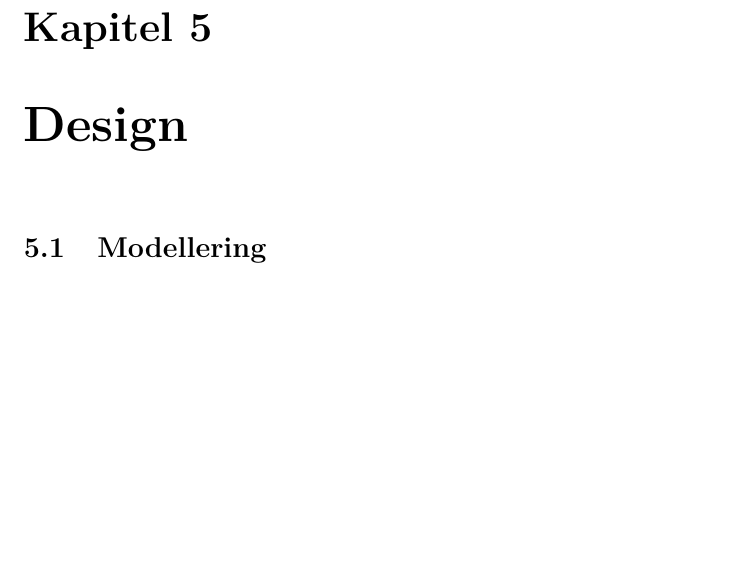
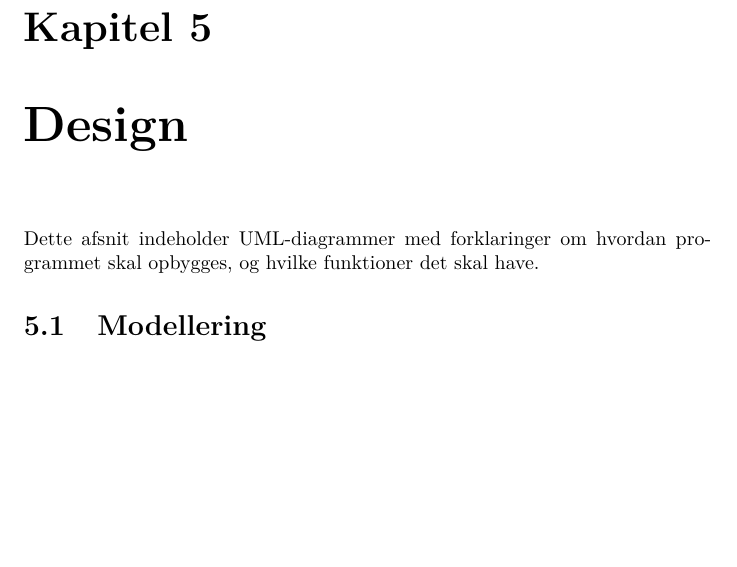
Before and after one commit to githuis/P360, a LaTeX document (Rapport/main.tex, which reads Rapport/Design/design.tex): part of page 9 of 13, cut so that both start at the same text. Compiled offline with pdfLaTeX.

Commit message:
Adds description of Design chapter

```diff
--- a/Rapport/Design/design.tex
+++ b/Rapport/Design/design.tex
@@ -1,4 +1,4 @@
 %!TEX root = main.tex
 \chapter{Design}
-
+Dette afsnit indeholder UML-diagrammer med forklaringer om hvordan programmet skal opbygges, og hvilke funktioner det skal have.
 \input{Design/Modellering/modellering}
```
